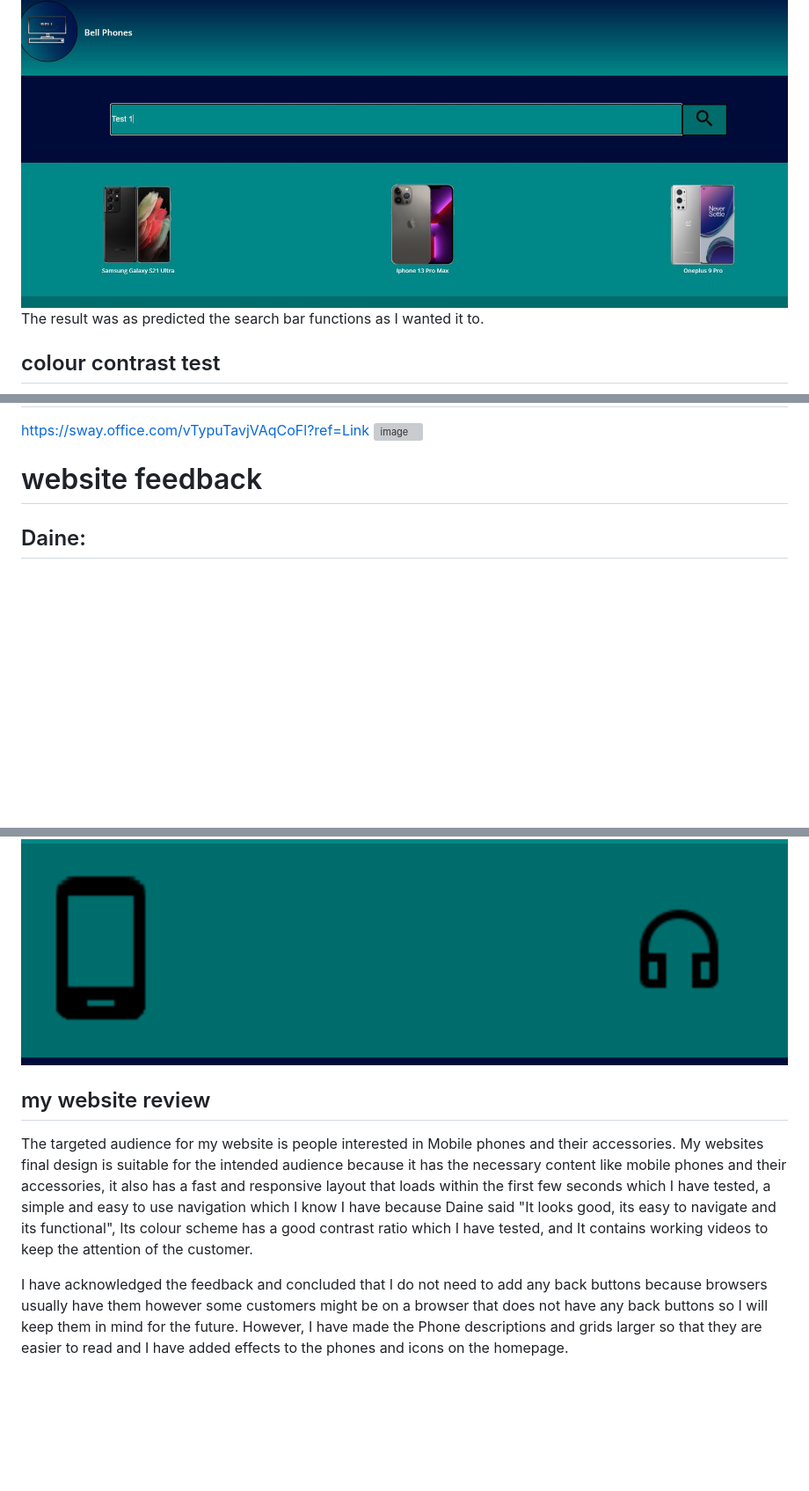
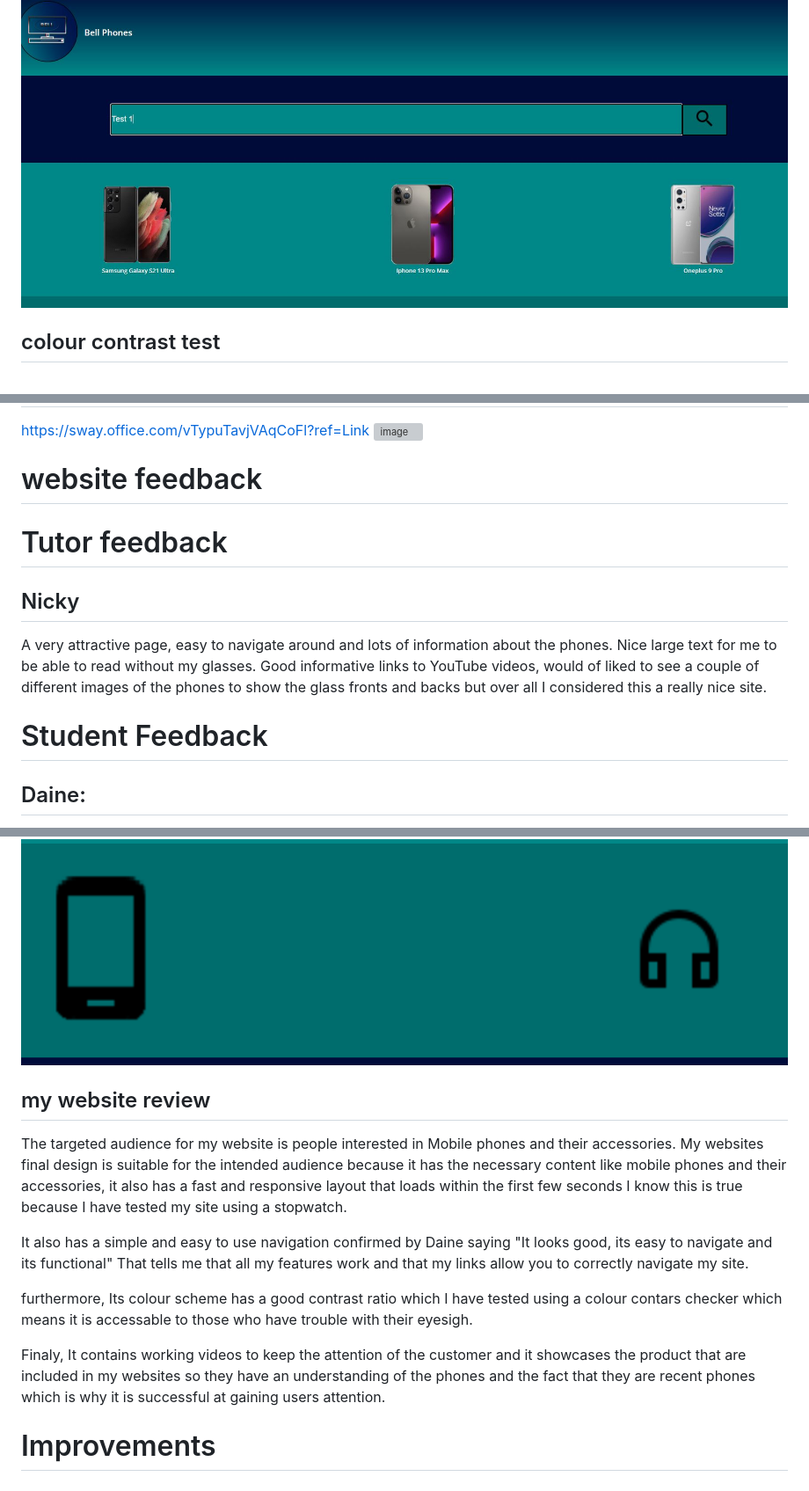
Before and after one commit to 430058Mauger1/Unit-13-2022, a Markdown page: doc/design/stakeholders 2.md, 3 parts joined by grey strips. Shown: that part at 88% size. Rendered like a GitHub page; blank space fills up the shorter version; grey boxes are pictures that could not be loaded.

```diff
--- a/doc/design/stakeholders 2.md
+++ b/doc/design/stakeholders 2.md
@@ -165,4 +171,3 @@ To test my search bar I had to make sure that you could insert text. To do that
 ![image](./Search.test.JPG)
-The result was as predicted the search bar functions as I wanted it to.
 ## colour contrast test
 ![image](../design/%23000b3a.test.JPG)
@@ -188,7 +196,11 @@ lose customers.
 https://sway.office.com/vTypuTavjVAqCoFl?ref=Link
 ![image](./swaypdf.PNG)
 # website feedback
+# Tutor feedback
+## Nicky
+A very attractive page, easy to navigate around and lots of information about the phones. Nice large text for me to be able to read without my glasses. Good informative links to YouTube videos, would of liked to see a couple of different images of the phones to show the glass fronts and backs but over all I considered this a really nice site.
 
+# Student Feedback
 ## Daine:
 "It looks good, its easy to navigate and its functional overall, there is nothing I would really change however there isn't any back buttons"
 
@@ -218,7 +230,16 @@ And I have added a transform effect to the icons.
 ![image](../design/fransformeffect.PNG)
 
 
+
 ## my website review
-The targeted audience for my website is people interested in Mobile phones and their accessories. My websites final design is suitable for the intended audience because it has the necessary content like mobile phones and their accessories, it also has a fast and responsive layout that loads within the first few seconds which I have tested, a simple and easy to use navigation which I know I have because Daine said "It looks good, its easy to navigate and its functional", Its colour scheme has a good contrast ratio which I have tested, and It contains working videos to keep the attention of the customer.
 
-I have acknowledged the feedback and concluded that I do not need to add any back buttons because browsers usually have them however some customers might be on a browser that does not have any back buttons so I will keep them in mind for the future. However, I have made the Phone descriptions and grids larger so that they are easier to read and I have added effects to the phones and icons on the homepage.
+
+The targeted audience for my website is people interested in Mobile phones and their accessories. My websites final design is suitable for the intended audience because it has the necessary content like mobile phones and their accessories, it also has a fast and responsive layout that loads within the first few seconds I know this is true because I have tested my site using a stopwatch.
+
+It also has a simple and easy to use navigation confirmed by Daine saying "It looks good, its easy to navigate and its functional" That tells me that all my features work and that my links allow you to correctly navigate my site.
+
+furthermore, Its colour scheme has a good contrast ratio which I have tested using a colour contars checker which means it is accessable to those who have trouble with their eyesigh.
+
+Finaly, It contains working videos to keep the attention of the customer and it showcases the product that are included in my websites so they have an understanding of the phones and the fact that they are recent phones which is why it is successful at gaining users attention.
+
+# Improvements
```
Also changed, not shown: other parts of doc/design/stakeholders 2.md (+13 -4 lines), doc/design/link.test.PNG (added), doc/design/search fail..PNG (added), 1 other file.
